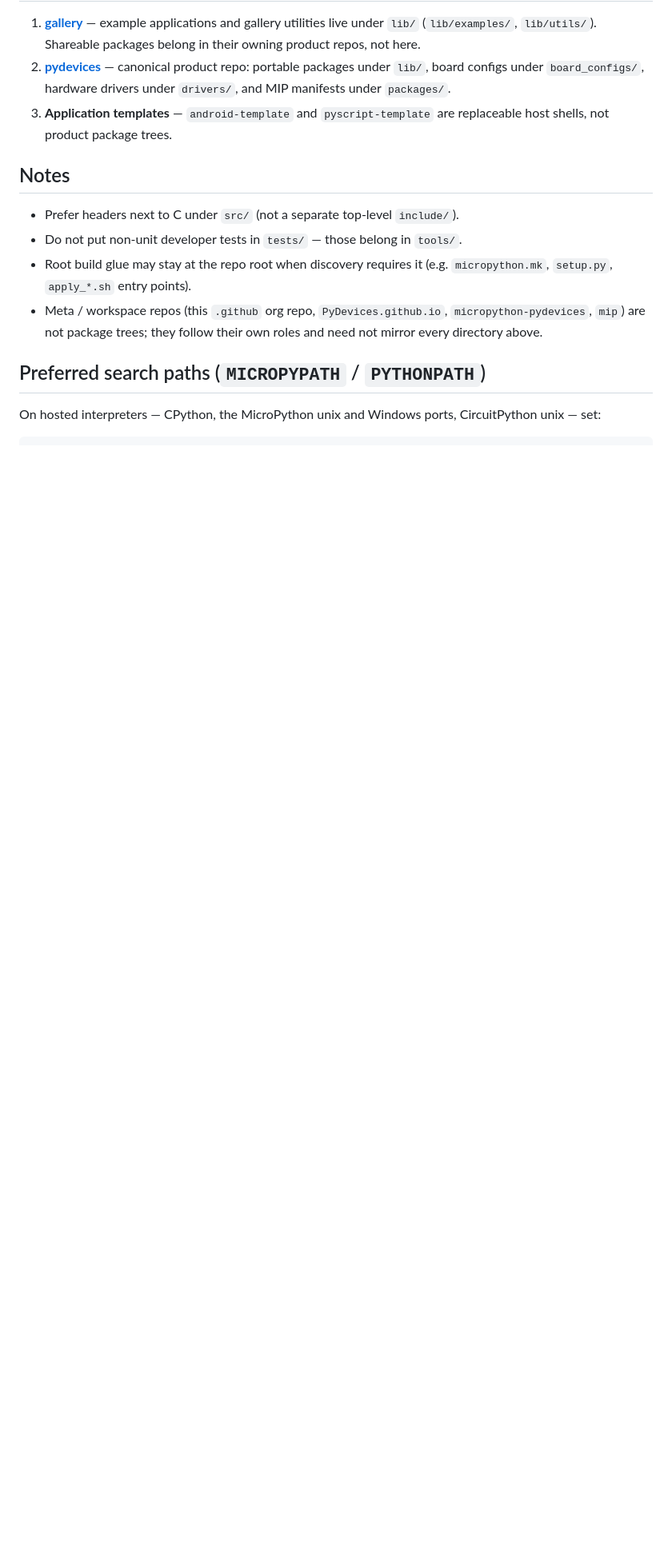
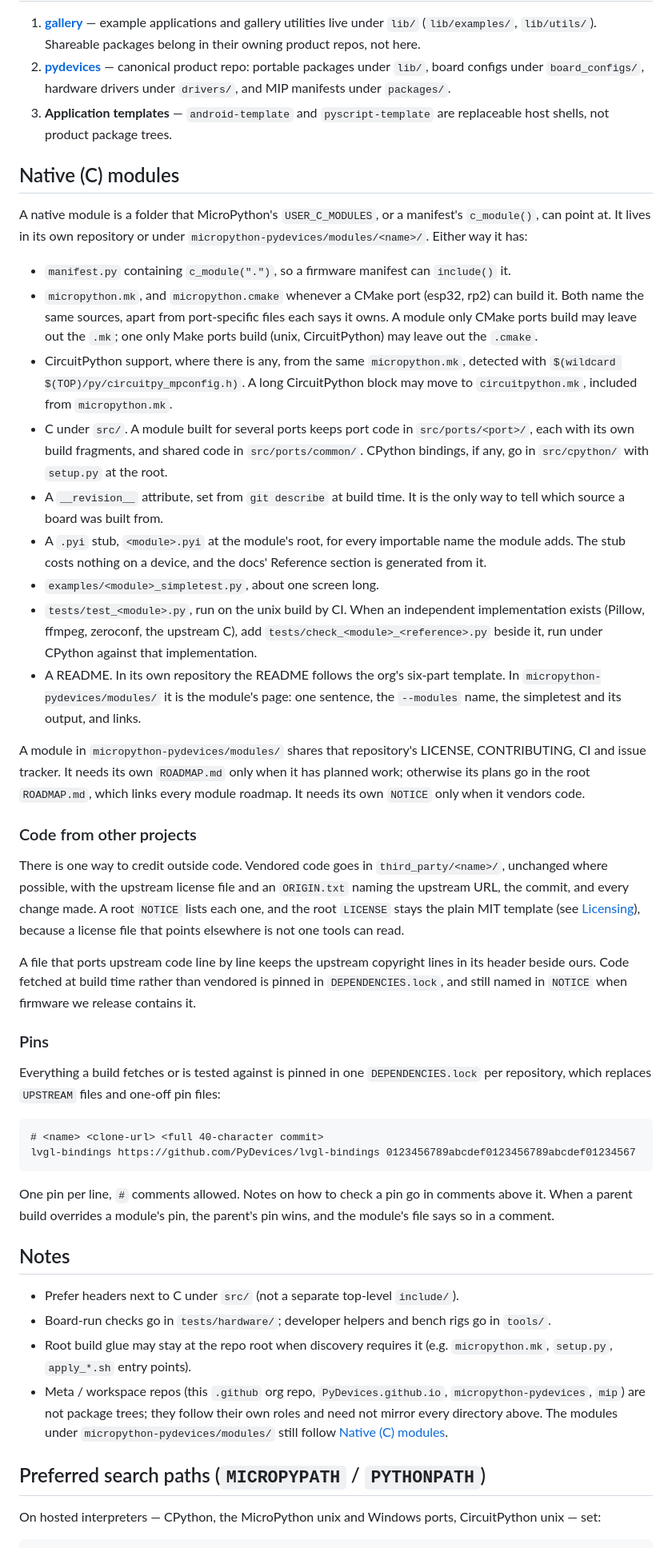
Before and after one commit to PyDevices/.github, a Markdown page: docs/repo-layout.md, the part around one of its changes. Shown at 80% size. GitHub-like rendering; blank space fills up the shorter version.

Commit message:
repo-layout: define native (C) modules, outside-code credit, pins and tests (#90)

````diff
--- a/docs/repo-layout.md
+++ b/docs/repo-layout.md
@@ -93,13 +98,86 @@ Examples:
 2. **[pydevices](https://github.com/PyDevices/pydevices)** — canonical product repo: portable packages under `lib/`, board configs under `board_configs/`, hardware drivers under `drivers/`, and MIP manifests under `packages/`.
 3. **Application templates** — `android-template` and `pyscript-template` are replaceable host shells, not product package trees.
 
+## Native (C) modules
+
+A native module is a folder that MicroPython's `USER_C_MODULES`, or a
+manifest's `c_module()`, can point at. It lives in its own repository or
+under `micropython-pydevices/modules/<name>/`. Either way it has:
+
+- `manifest.py` containing `c_module(".")`, so a firmware manifest can
+  `include()` it.
+- `micropython.mk`, and `micropython.cmake` whenever a CMake port (esp32,
+  rp2) can build it. Both name the same sources, apart from port-specific
+  files each says it owns. A module only CMake ports build may leave out the
+  `.mk`; one only Make ports build (unix, CircuitPython) may leave out the
+  `.cmake`.
+- CircuitPython support, where there is any, from the same `micropython.mk`,
+  detected with `$(wildcard $(TOP)/py/circuitpy_mpconfig.h)`. A long
+  CircuitPython block may move to `circuitpython.mk`, included from
+  `micropython.mk`.
+- C under `src/`. A module built for several ports keeps port code in
+  `src/ports/<port>/`, each with its own build fragments, and shared code in
+  `src/ports/common/`. CPython bindings, if any, go in `src/cpython/` with
+  `setup.py` at the root.
+- A `__revision__` attribute, set from `git describe` at build time. It is
+  the only way to tell which source a board was built from.
+- A `.pyi` stub, `<module>.pyi` at the module's root, for every importable
+  name the module adds. The stub costs nothing on a device, and the docs'
+  Reference section is generated from it.
+- `examples/<module>_simpletest.py`, about one screen long.
+- `tests/test_<module>.py`, run on the unix build by CI. When an independent
+  implementation exists (Pillow, ffmpeg, zeroconf, the upstream C), add
+  `tests/check_<module>_<reference>.py` beside it, run under CPython against
+  that implementation.
+- A README. In its own repository the README follows the org's six-part
+  template. In `micropython-pydevices/modules/` it is the module's page: one
+  sentence, the `--modules` name, the simpletest and its output, and links.
+
+A module in `micropython-pydevices/modules/` shares that repository's
+LICENSE, CONTRIBUTING, CI and issue tracker. It needs its own `ROADMAP.md`
+only when it has planned work; otherwise its plans go in the root
+`ROADMAP.md`, which links every module roadmap. It needs its own `NOTICE`
+only when it vendors code.
+
+### Code from other projects
+
+There is one way to credit outside code. Vendored code goes in
+`third_party/<name>/`, unchanged where possible, with the upstream license
+file and an `ORIGIN.txt` naming the upstream URL, the commit, and every
+change made. A root `NOTICE` lists each one, and the root `LICENSE` stays the
+plain MIT template (see [Licensing](github-presence.md#licensing)), because a
+license file that points elsewhere is not one tools can read.
+
+A file that ports upstream code line by line keeps the upstream copyright
+lines in its header beside ours. Code fetched at build time rather than
+vendored is pinned in `DEPENDENCIES.lock`, and still named in `NOTICE` when
+firmware we release contains it.
+
+### Pins
+
+Everything a build fetches or is tested against is pinned in one
+`DEPENDENCIES.lock` per repository, which replaces `UPSTREAM` files and
+one-off pin files:
+
+```text
+# <name> <clone-url> <full 40-character commit>
+lvgl-bindings https://github.com/PyDevices/lvgl-bindings 0123456789abcdef0123456789abcdef01234567
+```
+
+One pin per line, `#` comments allowed. Notes on how to check a pin go in
+comments above it. When a parent build overrides a module's pin, the parent's
+pin wins, and the module's file says so in a comment.
+
 ## Notes
 
 - Prefer headers next to C under `src/` (not a separate top-level `include/`).
-- Do not put non-unit developer tests in `tests/` — those belong in `tools/`.
+- Board-run checks go in `tests/hardware/`; developer helpers and bench rigs
+  go in `tools/`.
 - Root build glue may stay at the repo root when discovery requires it
   (e.g. `micropython.mk`, `setup.py`, `apply_*.sh` entry points).
-- Meta / workspace repos (this `.github` org repo, `PyDevices.github.io`, `micropython-pydevices`, `mip`) are not package trees; they follow their own roles and need not mirror every directory above.
+- Meta / workspace repos (this `.github` org repo, `PyDevices.github.io`, `micropython-pydevices`, `mip`) are not package trees; they follow their own roles and need not mirror every directory above. The
+  modules under `micropython-pydevices/modules/` still follow
+  [Native (C) modules](#native-c-modules).
 
 ## Preferred search paths (`MICROPYPATH` / `PYTHONPATH`)
 
````
Also changed, not shown: other parts of docs/repo-layout.md (+7 -2 lines).
